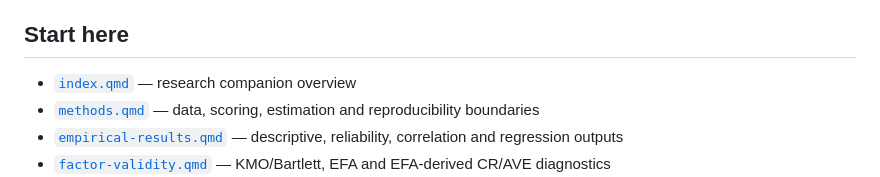
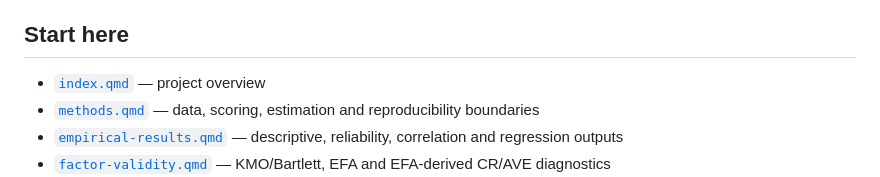
Before and after one commit to RavinduNawanjana/stock-exchange-intermediation-green-finance, a Markdown page: README.md, the part around the change. Rendered like a GitHub page.

Commit message:
Refine public research wording

```diff
--- a/README.md
+++ b/README.md
@@ -76,7 +76,7 @@ This is a cross-sectional survey of 103 financial practitioners. The repository
 
 ## Start here
 
-- [`index.qmd`](index.qmd) — research companion overview
+- [`index.qmd`](index.qmd) — project overview
 - [`methods.qmd`](methods.qmd) — data, scoring, estimation and reproducibility boundaries
 - [`empirical-results.qmd`](empirical-results.qmd) — descriptive, reliability, correlation and regression outputs
 - [`factor-validity.qmd`](factor-validity.qmd) — KMO/Bartlett, EFA and EFA-derived CR/AVE diagnostics
```
